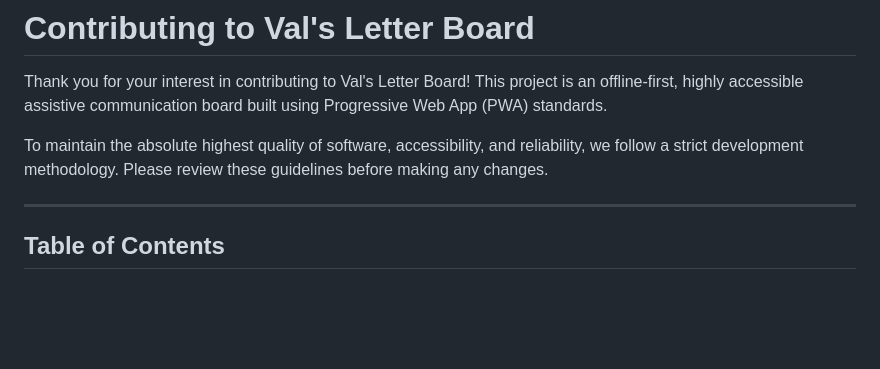
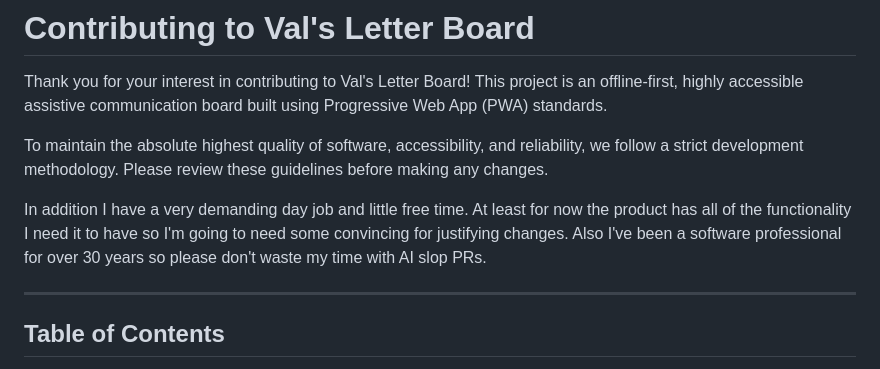
Before and after one commit to rrjp/vals-letter-board, a Markdown page: CONTRIBUTING.md, the part around the change. GitHub-like rendering; blank space fills up the shorter version.

Commit message:
Update contributing

```diff
--- a/CONTRIBUTING.md
+++ b/CONTRIBUTING.md
@@ -3,6 +3,8 @@
 Thank you for your interest in contributing to Val's Letter Board! This project is an offline-first, highly accessible assistive communication board built using Progressive Web App (PWA) standards.
 
 To maintain the absolute highest quality of software, accessibility, and reliability, we follow a strict development methodology. Please review these guidelines before making any changes.
+
+In addition I have a very demanding day job and little free time. At least for now the product has all of the functionality I need it to have so I'm going to need some convincing for justifying changes. Also I've been a software professional for over 30 years so please don't waste my time with AI slop PRs.
 
 ---
 
```
